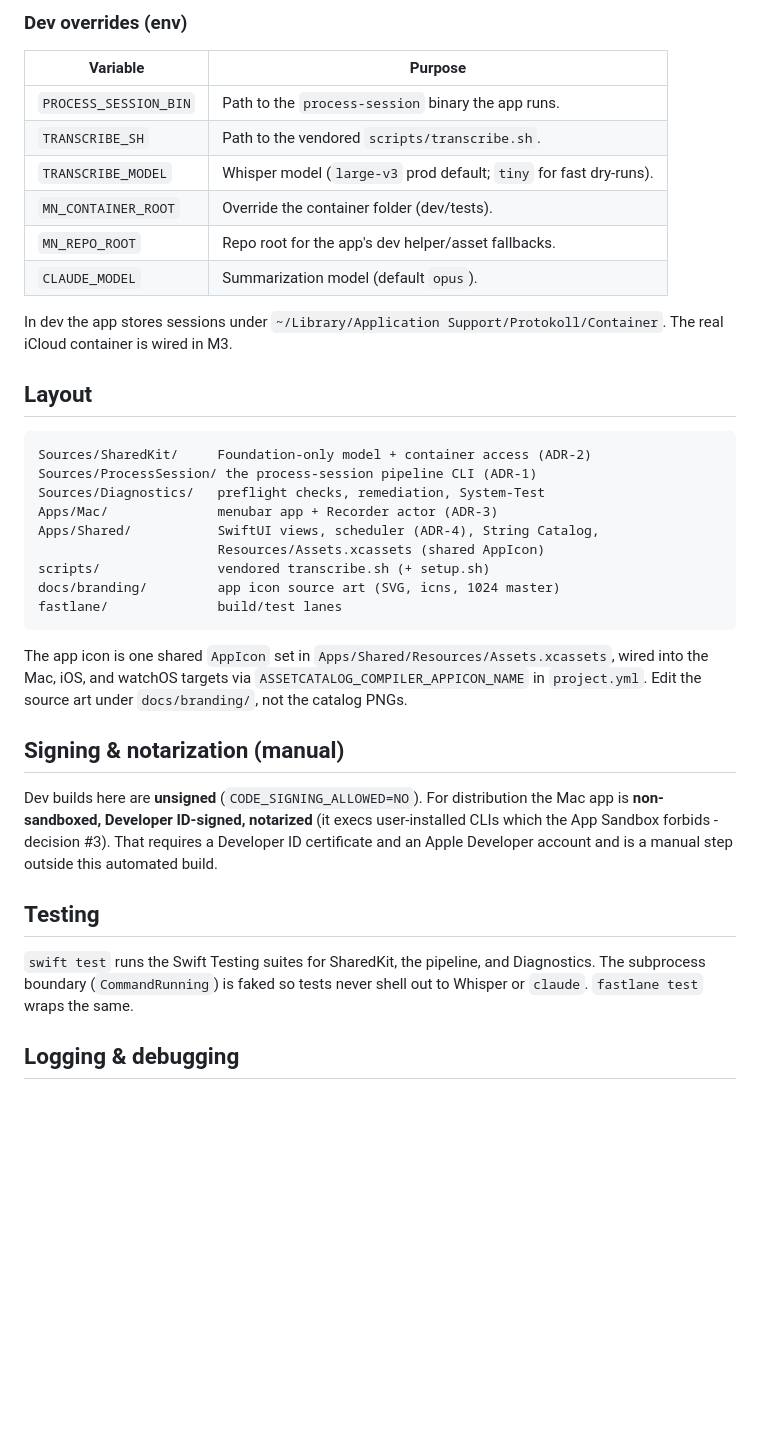
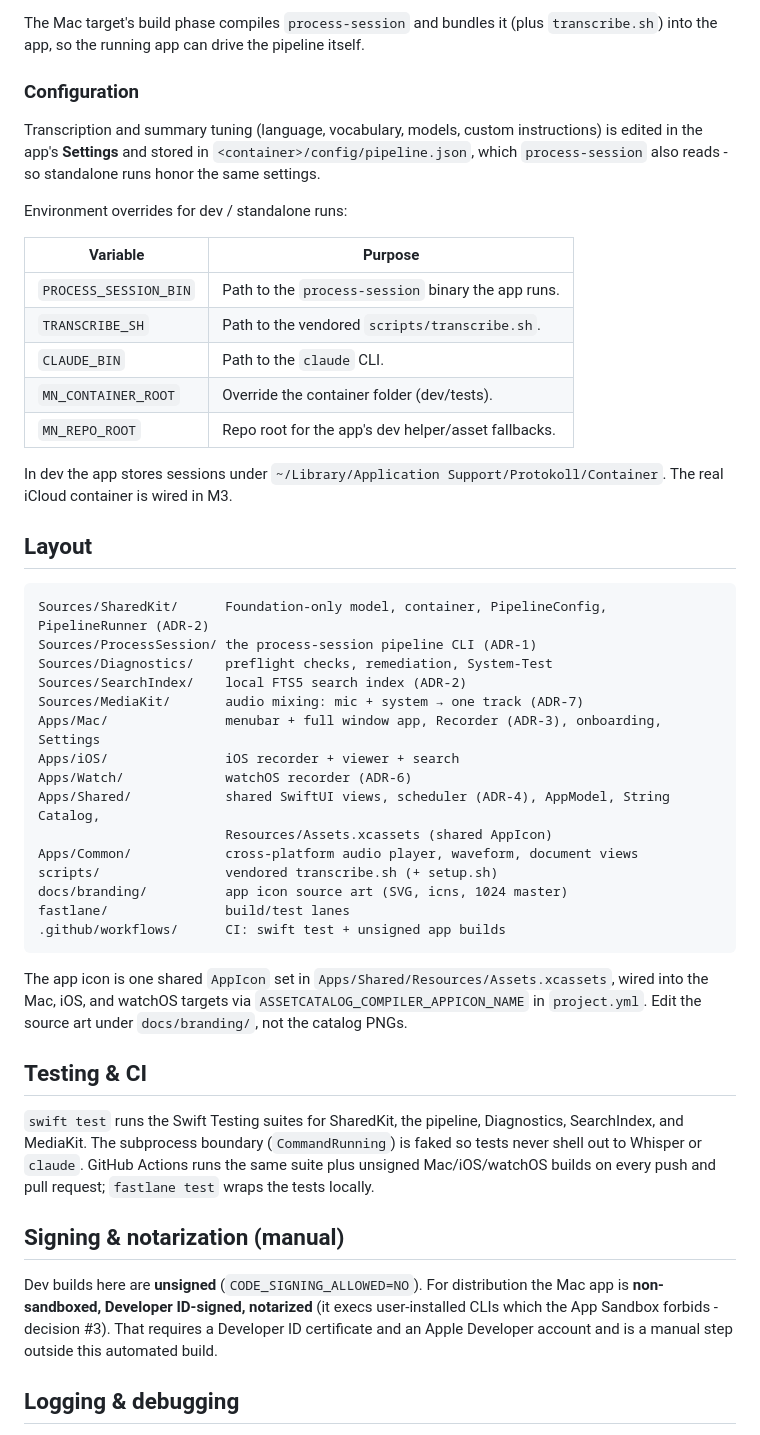
Before and after one commit to Mtze/Protokoll, a Markdown page: README.md, the part around one of its changes. GitHub-like rendering; blank space fills up the shorter version.

````diff
--- a/README.md
+++ b/README.md
@@ -53,32 +83,47 @@ xcodebuild -project Protokoll.xcodeproj -scheme Protokoll-Mac \
 ```
 
-### Dev overrides (env)
+The Mac target's build phase compiles `process-session` and bundles it (plus
+`transcribe.sh`) into the app, so the running app can drive the pipeline itself.
+
+### Configuration
+
+Transcription and summary tuning (language, vocabulary, models, custom
+instructions) is edited in the app's **Settings** and stored in
+`<container>/config/pipeline.json`, which `process-session` also reads - so
+standalone runs honor the same settings.
+
+Environment overrides for dev / standalone runs:
 
 | Variable | Purpose |
 |----------|---------|
 | `PROCESS_SESSION_BIN` | Path to the `process-session` binary the app runs. |
 | `TRANSCRIBE_SH` | Path to the vendored `scripts/transcribe.sh`. |
-| `TRANSCRIBE_MODEL` | Whisper model (`large-v3` prod default; `tiny` for fast dry-runs). |
+| `CLAUDE_BIN` | Path to the `claude` CLI. |
 | `MN_CONTAINER_ROOT` | Override the container folder (dev/tests). |
 | `MN_REPO_ROOT` | Repo root for the app's dev helper/asset fallbacks. |
-| `CLAUDE_MODEL` | Summarization model (default `opus`). |
 
 In dev the app stores sessions under
-`~/Library/Application Support/Protokoll/Container`. The real iCloud
-container is wired in M3.
+`~/Library/Application Support/Protokoll/Container`. The real iCloud container is
+wired in M3.
 
 ## Layout
 
 ```
-Sources/SharedKit/     Foundation-only model + container access (ADR-2)
+Sources/SharedKit/      Foundation-only model, container, PipelineConfig, PipelineRunner (ADR-2)
 Sources/ProcessSession/ the process-session pipeline CLI (ADR-1)
-Sources/Diagnostics/   preflight checks, remediation, System-Test
-Apps/Mac/              menubar app + Recorder actor (ADR-3)
-Apps/Shared/           SwiftUI views, scheduler (ADR-4), String Catalog,
-                       Resources/Assets.xcassets (shared AppIcon)
-scripts/               vendored transcribe.sh (+ setup.sh)
-docs/branding/         app icon source art (SVG, icns, 1024 master)
-fastlane/              build/test lanes
+Sources/Diagnostics/    preflight checks, remediation, System-Test
+Sources/SearchIndex/    local FTS5 search index (ADR-2)
+Sources/MediaKit/       audio mixing: mic + system → one track (ADR-7)
+Apps/Mac/               menubar + full window app, Recorder (ADR-3), onboarding, Settings
+Apps/iOS/               iOS recorder + viewer + search
+Apps/Watch/             watchOS recorder (ADR-6)
+Apps/Shared/            shared SwiftUI views, scheduler (ADR-4), AppModel, String Catalog,
+                        Resources/Assets.xcassets (shared AppIcon)
+Apps/Common/            cross-platform audio player, waveform, document views
+scripts/                vendored transcribe.sh (+ setup.sh)
+docs/branding/          app icon source art (SVG, icns, 1024 master)
+fastlane/               build/test lanes
+.github/workflows/      CI: swift test + unsigned app builds
 ```
 
 The app icon is one shared `AppIcon` set in
@@ -86,19 +131,21 @@ The app icon is one shared `AppIcon` set in
 targets via `ASSETCATALOG_COMPILER_APPICON_NAME` in `project.yml`. Edit the
 source art under `docs/branding/`, not the catalog PNGs.
 
+## Testing & CI
+
+`swift test` runs the Swift Testing suites for SharedKit, the pipeline,
+Diagnostics, SearchIndex, and MediaKit. The subprocess boundary
+(`CommandRunning`) is faked so tests never shell out to Whisper or `claude`.
+GitHub Actions runs the same suite plus unsigned Mac/iOS/watchOS builds on every
+push and pull request; `fastlane test` wraps the tests locally.
+
 ## Signing & notarization (manual)
 
 Dev builds here are **unsigned** (`CODE_SIGNING_ALLOWED=NO`). For distribution
 the Mac app is **non-sandboxed, Developer ID-signed, notarized** (it execs
-user-installed CLIs which the App Sandbox forbids - decision #3). That requires
-a Developer ID certificate and an Apple Developer account and is a manual step
+user-installed CLIs which the App Sandbox forbids - decision #3). That requires a
+Developer ID certificate and an Apple Developer account and is a manual step
 outside this automated build.
-
-## Testing
-
-`swift test` runs the Swift Testing suites for SharedKit, the pipeline, and
-Diagnostics. The subprocess boundary (`CommandRunning`) is faked so tests never
-shell out to Whisper or `claude`. `fastlane test` wraps the same.
 
 ## Logging & debugging
 
````
Also changed, not shown: other parts of README.md (+52 -22 lines).
